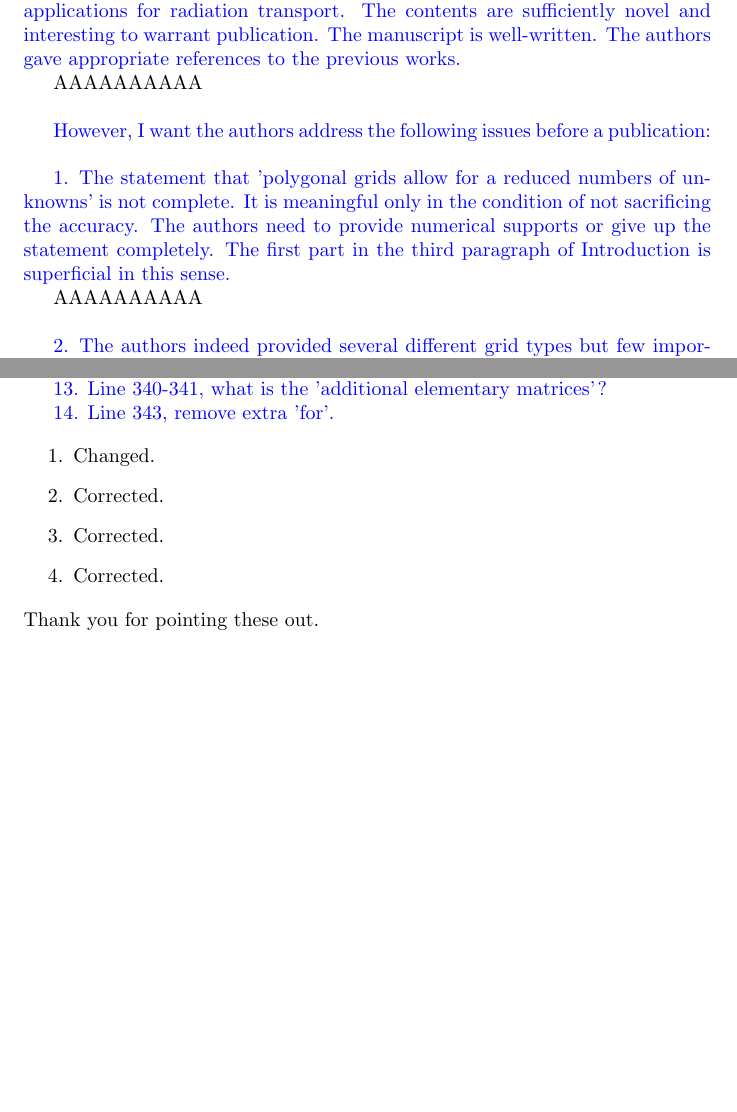
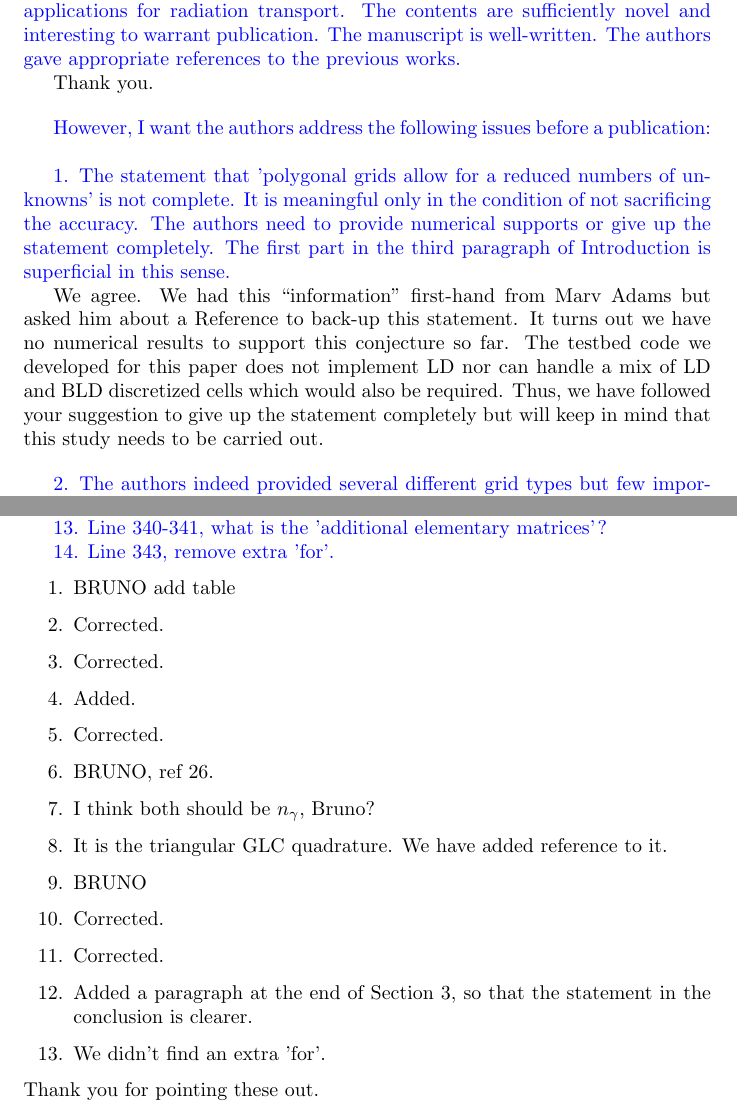
Before and after one commit to Rombur/MIP_on_arbitrary_mesh, a LaTeX document (review/reviewer-1.tex): two parts of pages 1 and 2 of 2, joined at a grey line, cut so that both start at the same text, the shorter picture padded with empty space. Compiled offline with pdfLaTeX.

Commit message:
working on reply to reviewer

```diff
--- a/review/reviewer-1.tex
+++ b/review/reviewer-1.tex
@@ -68,7 +68,7 @@ Journal of Computational Physics,\\
  Combination of MIP, PWLG and AMG is interesting and could have good applications for radiation transport. The contents are sufficiently novel and interesting to warrant publication. The manuscript is well-written. The authors gave appropriate references to the previous works.
 }
 
-AAAAAAAAAA
+Thank you.
 
 \bigskip
 
@@ -79,7 +79,7 @@ However, I want the authors address the following issues before a publication:\\
 1. The statement that 'polygonal grids allow for a reduced numbers of unknowns' is not complete. It is meaningful only in the condition of not sacrificing the accuracy. The authors need to provide numerical supports or give up the statement completely. The first part in the third paragraph of Introduction is superficial in this sense.
 }
 
-AAAAAAAAAA
+We agree. We had this ``information'' first-hand from Marv Adams but asked him about a Reference to back-up this statement. It turns out we have no numerical results to support this conjecture so far. The testbed code we developed for this paper does not implement LD nor can handle a mix of LD and BLD discretized cells which would also be required. Thus, we have followed your suggestion to give up the statement completely but will keep in mind that this study needs to be carried out.
 
 \bigskip
 
@@ -155,10 +155,19 @@ Some minor problems or typos are listed:
 
 
 \begin{enumerate}
-\item Changed.
+\item BRUNO add table
 \item Corrected.
 \item Corrected.
+\item Added.
 \item Corrected.
+\item BRUNO, ref 26.
+\item I think both should be $n_\gamma$, Bruno?
+\item It is the triangular GLC quadrature. We have added reference to it.
+\item BRUNO
+\item Corrected.
+\item Corrected.
+\item Added a paragraph at the end of Section 3, so that the statement in the conclusion is clearer.
+\item We didn't find an extra 'for'.
 \end{enumerate}
 
 \noindent
```
Also changed, not shown: review/reviewer-1.pdf, review/reviewer-1.tex (6 more changed lines).
